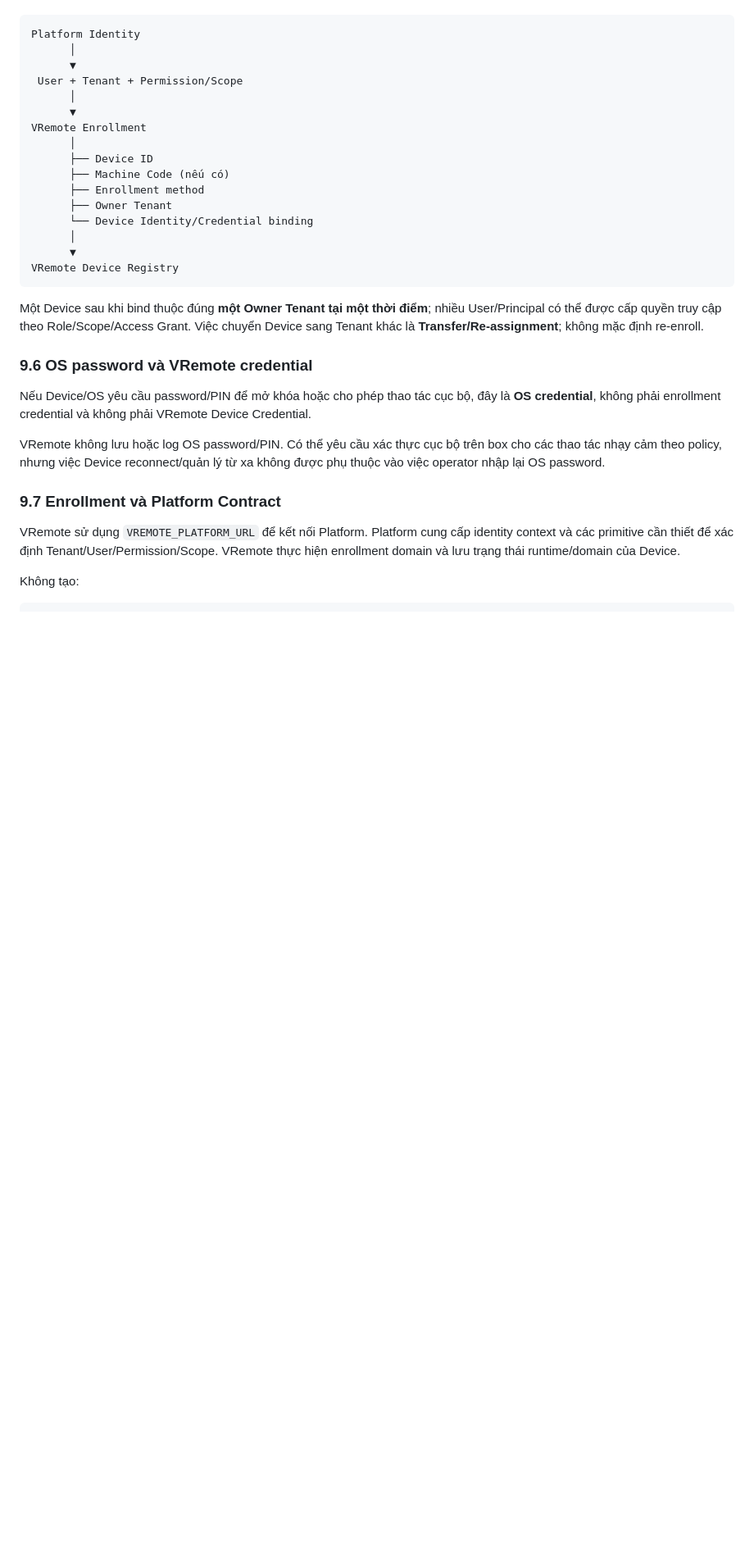
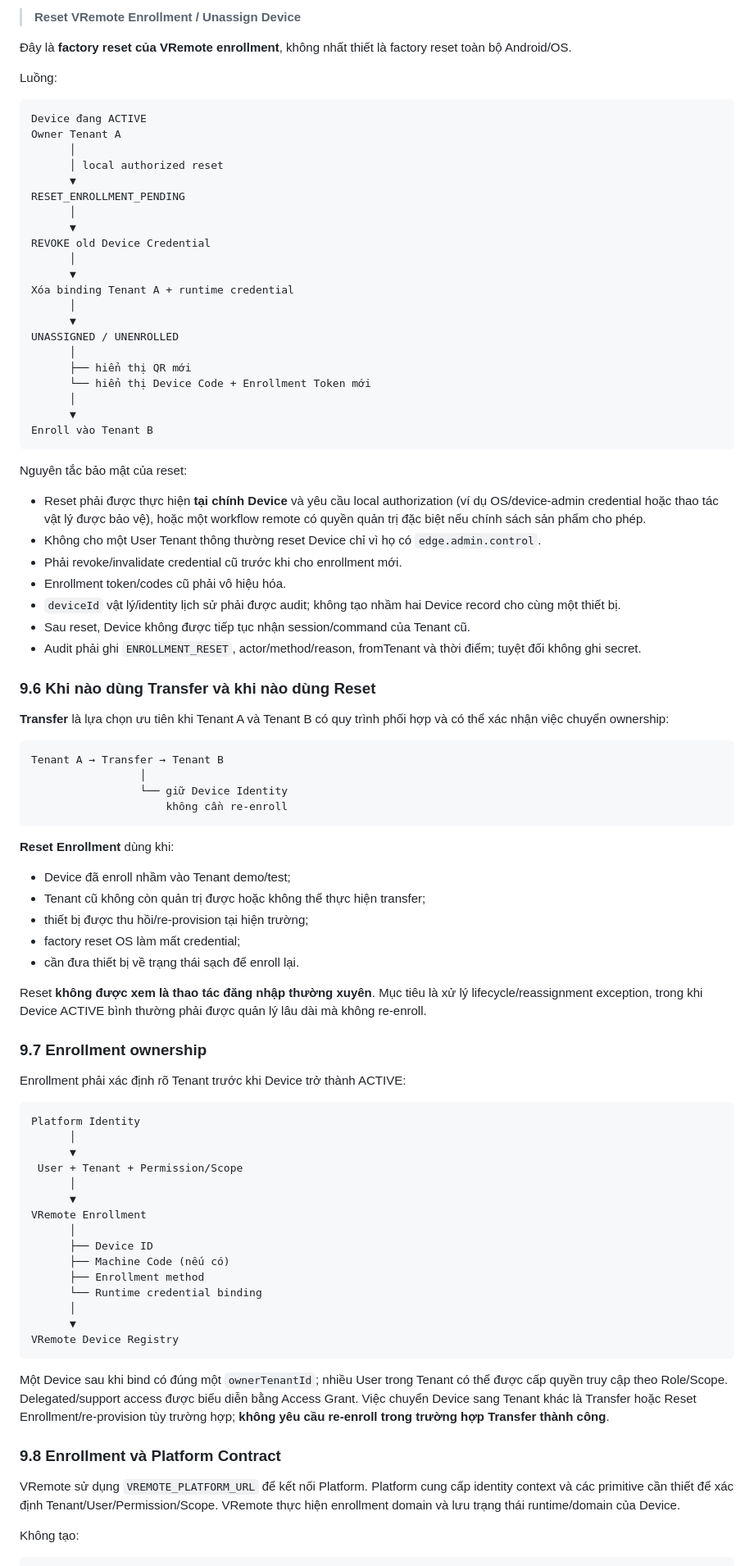
Before and after one commit to vplus-vn/vremote, a Markdown page: docs/design/DSG-VREMOTE-001-remote-admin-architecture.md, the part around one of its changes. Shown at 82% size. Rendered like a GitHub page; blank space fills up the shorter version.

````diff
--- a/docs/design/DSG-VREMOTE-001-remote-admin-architecture.md
+++ b/docs/design/DSG-VREMOTE-001-remote-admin-architecture.md
@@ -375,3 +333,65 @@ Enrollment phải xác định rõ Owner Tenant trước khi Device trở thành
+> **Reset VRemote Enrollment / Unassign Device**
+
+Đây là **factory reset của VRemote enrollment**, không nhất thiết là factory reset toàn bộ Android/OS.
+
+Luồng:
+
+```text
+Device đang ACTIVE
+Owner Tenant A
+      │
+      │ local authorized reset
+      ▼
+RESET_ENROLLMENT_PENDING
+      │
+      ▼
+REVOKE old Device Credential
+      │
+      ▼
+Xóa binding Tenant A + runtime credential
+      │
+      ▼
+UNASSIGNED / UNENROLLED
+      │
+      ├── hiển thị QR mới
+      └── hiển thị Device Code + Enrollment Token mới
+      │
+      ▼
+Enroll vào Tenant B
+```
+
+Nguyên tắc bảo mật của reset:
+- Reset phải được thực hiện **tại chính Device** và yêu cầu local authorization (ví dụ OS/device-admin credential hoặc thao tác vật lý được bảo vệ), hoặc một workflow remote có quyền quản trị đặc biệt nếu chính sách sản phẩm cho phép.
+- Không cho một User Tenant thông thường reset Device chỉ vì họ có `edge.admin.control`.
+- Phải revoke/invalidate credential cũ trước khi cho enrollment mới.
+- Enrollment token/codes cũ phải vô hiệu hóa.
+- `deviceId` vật lý/identity lịch sử phải được audit; không tạo nhầm hai Device record cho cùng một thiết bị.
+- Sau reset, Device không được tiếp tục nhận session/command của Tenant cũ.
+- Audit phải ghi `ENROLLMENT_RESET`, actor/method/reason, fromTenant và thời điểm; tuyệt đối không ghi secret.
+
+### 9.6 Khi nào dùng Transfer và khi nào dùng Reset
+
+**Transfer** là lựa chọn ưu tiên khi Tenant A và Tenant B có quy trình phối hợp và có thể xác nhận việc chuyển ownership:
+
+```text
+Tenant A → Transfer → Tenant B
+                 │
+                 └── giữ Device Identity
+                     không cần re-enroll
+```
+
+**Reset Enrollment** dùng khi:
+- Device đã enroll nhầm vào Tenant demo/test;
+- Tenant cũ không còn quản trị được hoặc không thể thực hiện transfer;
+- thiết bị được thu hồi/re-provision tại hiện trường;
+- factory reset OS làm mất credential;
+- cần đưa thiết bị về trạng thái sạch để enroll lại.
+
+Reset **không được xem là thao tác đăng nhập thường xuyên**. Mục tiêu là xử lý lifecycle/reassignment exception, trong khi Device ACTIVE bình thường phải được quản lý lâu dài mà không re-enroll.
+
+### 9.7 Enrollment ownership
+
+Enrollment phải xác định rõ Tenant trước khi Device trở thành ACTIVE:
 
 ```text
 Platform Identity
@@ -385,22 +405,15 @@ VRemote Enrollment
       ├── Device ID
       ├── Machine Code (nếu có)
       ├── Enrollment method
-      ├── Owner Tenant
-      └── Device Identity/Credential binding
+      └── Runtime credential binding
       │
       ▼
 VRemote Device Registry
 ```
 
-Một Device sau khi bind thuộc đúng **một Owner Tenant tại một thời điểm**; nhiều User/Principal có thể được cấp quyền truy cập theo Role/Scope/Access Grant. Việc chuyển Device sang Tenant khác là **Transfer/Re-assignment**; không mặc định re-enroll.
+Một Device sau khi bind có đúng một `ownerTenantId`; nhiều User trong Tenant có thể được cấp quyền truy cập theo Role/Scope. Delegated/support access được biểu diễn bằng Access Grant. Việc chuyển Device sang Tenant khác là Transfer hoặc Reset Enrollment/re-provision tùy trường hợp; **không yêu cầu re-enroll trong trường hợp Transfer thành công**.
 
-### 9.6 OS password và VRemote credential
-
-Nếu Device/OS yêu cầu password/PIN để mở khóa hoặc cho phép thao tác cục bộ, đây là **OS credential**, không phải enrollment credential và không phải VRemote Device Credential.
-
-VRemote không lưu hoặc log OS password/PIN. Có thể yêu cầu xác thực cục bộ trên box cho các thao tác nhạy cảm theo policy, nhưng việc Device reconnect/quản lý từ xa không được phụ thuộc vào việc operator nhập lại OS password.
-
-### 9.7 Enrollment và Platform Contract
+### 9.8 Enrollment và Platform Contract
 
 VRemote sử dụng `VREMOTE_PLATFORM_URL` để kết nối Platform. Platform cung cấp identity context và các primitive cần thiết để xác định Tenant/User/Permission/Scope. VRemote thực hiện enrollment domain và lưu trạng thái runtime/domain của Device.
 
````
Also changed, not shown: other parts of docs/design/DSG-VREMOTE-001-remote-admin-architecture.md (+99 -140 lines).
